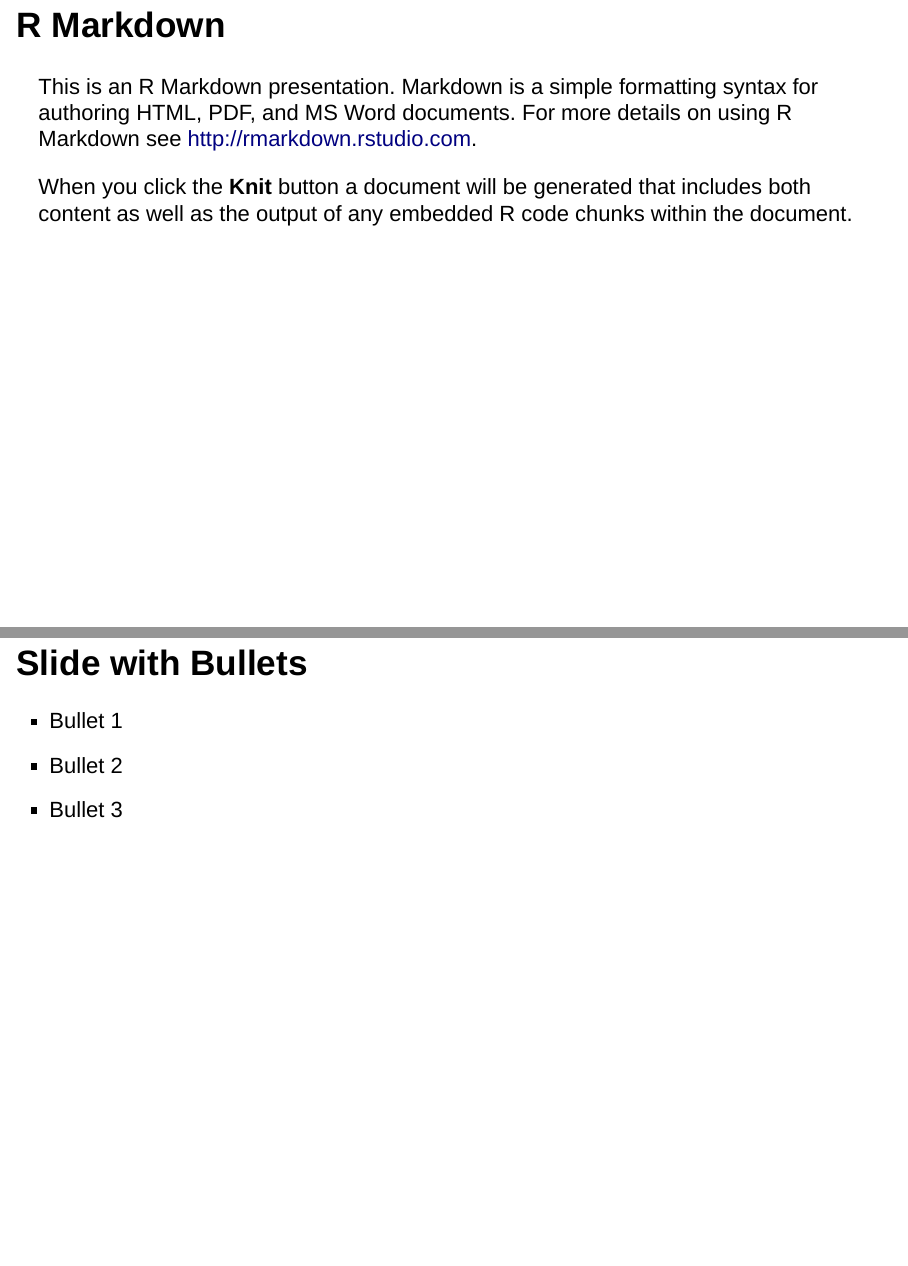
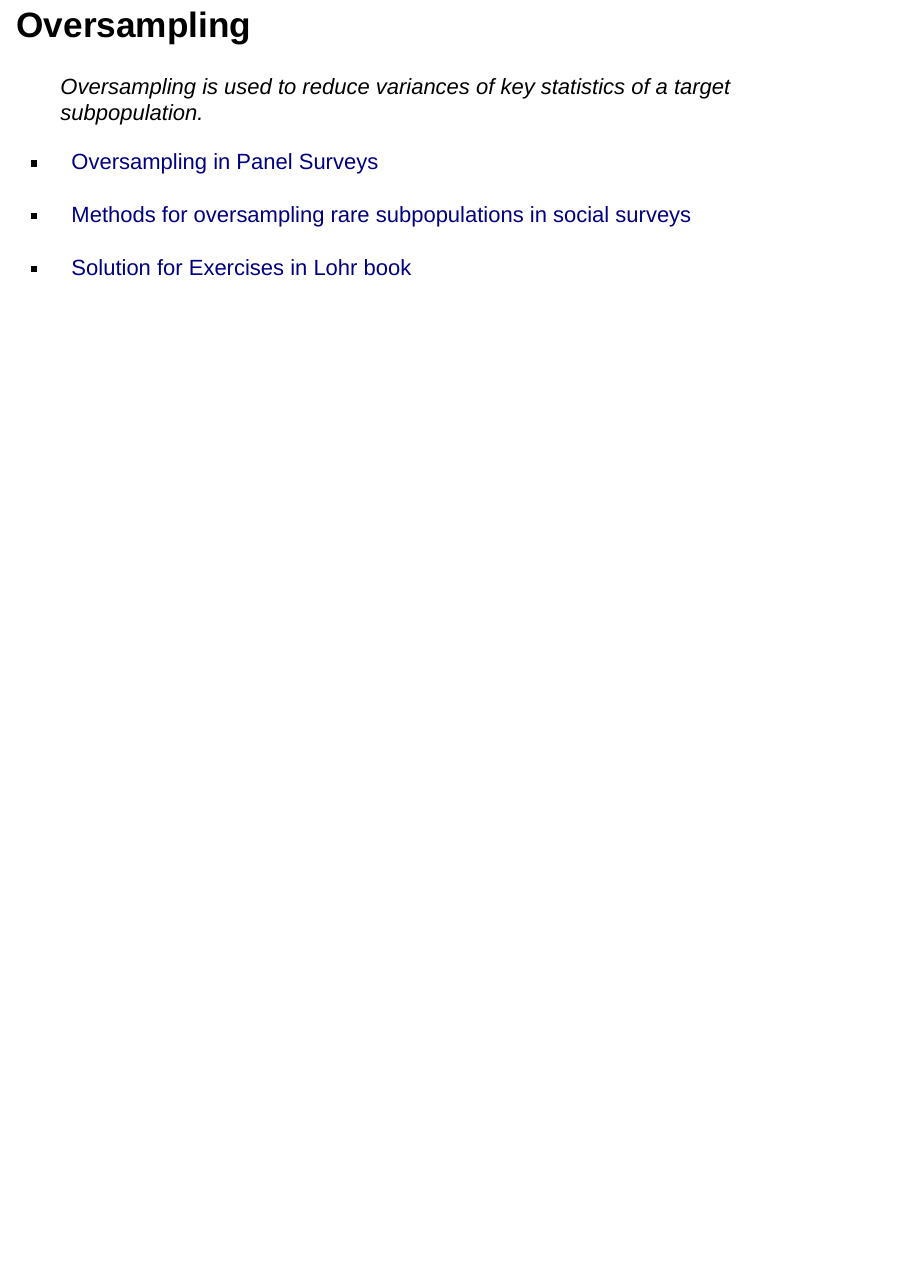
Before and after one commit to Japhilko/SamplingWeighting, an R Markdown document (Oversampling.Rmd): pages 2 and 3 of 6 before the commit and page 2 of 2 after it, the two joined at a grey line. Rendered offline with R 4.5, knitr and Pandoc, with nearby package versions; drawn as Slidy slides in place of the format the file asks for.

Commit message:
oversampling

```diff
--- a/Oversampling.Rmd
+++ b/Oversampling.Rmd
@@ -5,14 +5,13 @@ date: "23. Juli 2015"
 output: ioslides_presentation
 ---
 
-## R Markdown
+## Oversampling
 
-This is an R Markdown presentation. Markdown is a simple formatting syntax for authoring HTML, PDF, and MS Word documents. For more details on using R Markdown see <http://rmarkdown.rstudio.com>.
+> Oversampling is used to reduce variances of key statistics of a target subpopulation.
 
-When you click the **Knit** button a document will be generated that includes both content as well as the output of any embedded R code chunks within the document.
+- [Oversampling in Panel Surveys](http://www2.census.gov/prod2/sipp/wp/SIPP_WP_196.pdf)
 
-## Slide with Bullets
+- [Methods for oversampling rare
+subpopulations in social surveys](http://citeseerx.ist.psu.edu/viewdoc/download?doi=10.1.1.233.5247&rep=rep1&type=pdf)
 
-- Bullet 1
-- Bullet 2
-- Bullet 3
+- [Solution for Exercises in Lohr book](https://www.chegg.com/homework-help/sampling-design-and-analysis-2nd-edition-chapter-8-solutions-9780495105275)
```
Also changed, not shown: Oversampling.html (added), Oversampling.Rmd (12 more changed lines).
